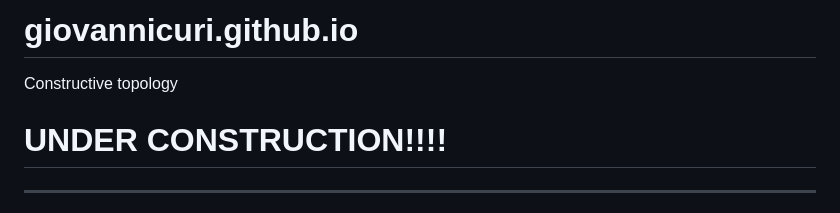
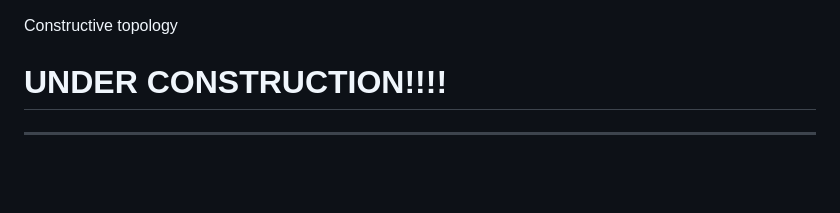
Before and after one commit to giovannicuri/giovannicuri.github.io, a Markdown page: README.md, the part around the change. Drawn GitHub-style; blank space fills up the shorter version.

```diff
--- a/README.md
+++ b/README.md
@@ -1,4 +1,4 @@
-# giovannicuri.github.io
+
 Constructive topology
 
 <H1>UNDER CONSTRUCTION!!!!</H1>
```
